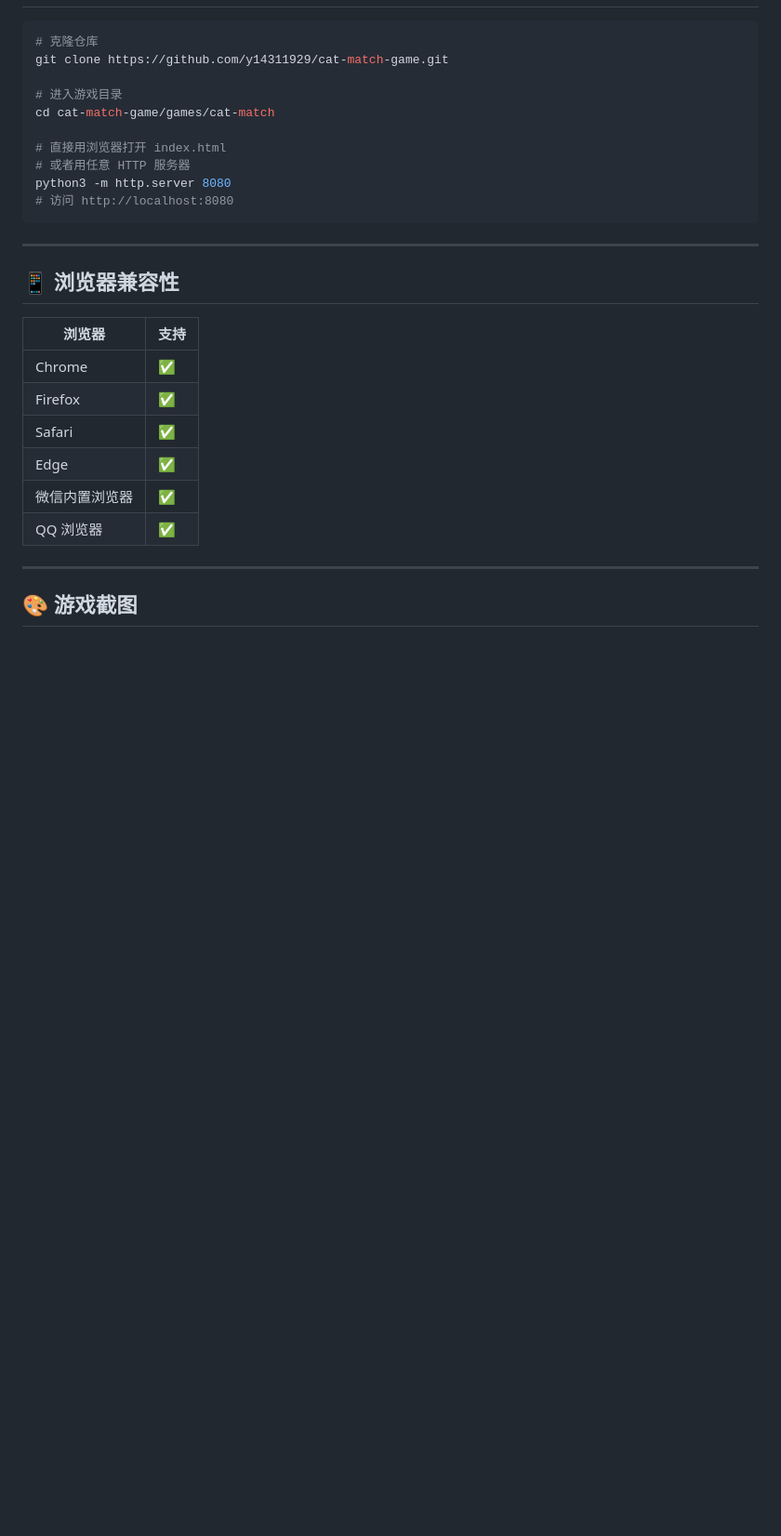
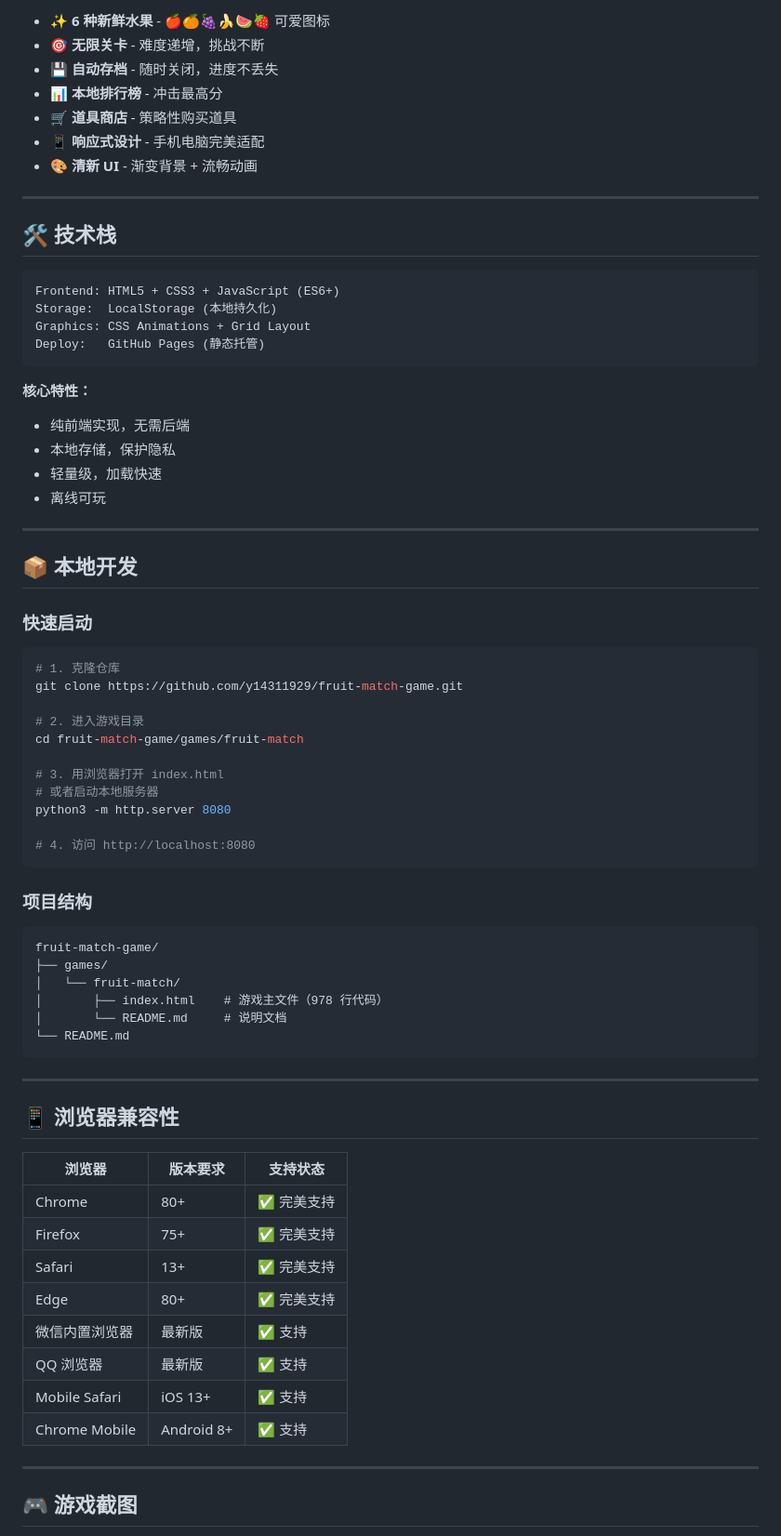
Before and after one commit to y14311929/fruit-match-game, a Markdown page: games/fruit-match/README.md, the part around one of its changes. Shown at 93% size. GitHub-like rendering; blank space fills up the shorter version.

````diff
--- a/games/fruit-match/README.md
+++ b/games/fruit-match/README.md
@@ -63,31 +78,75 @@
+- ✨ **6 种新鲜水果** - 🍎🍊🍇🍌🍉🍓 可爱图标
+- 🎯 **无限关卡** - 难度递增，挑战不断
+- 💾 **自动存档** - 随时关闭，进度不丢失
+- 📊 **本地排行榜** - 冲击最高分
+- 🛒 **道具商店** - 策略性购买道具
+- 📱 **响应式设计** - 手机电脑完美适配
+- 🎨 **清新 UI** - 渐变背景 + 流畅动画
+
+---
+
+## 🛠️ 技术栈
+
+```
+Frontend: HTML5 + CSS3 + JavaScript (ES6+)
+Storage:  LocalStorage (本地持久化)
+Graphics: CSS Animations + Grid Layout
+Deploy:   GitHub Pages (静态托管)
+```
+
+**核心特性：**
+- 纯前端实现，无需后端
+- 本地存储，保护隐私
+- 轻量级，加载快速
+- 离线可玩
+
+---
+
+## 📦 本地开发
+
+### 快速启动
 
 ```bash
-# 克隆仓库
-git clone https://github.com/y14311929/cat-match-game.git
+# 1. 克隆仓库
+git clone https://github.com/y14311929/fruit-match-game.git
 
-# 进入游戏目录
-cd cat-match-game/games/cat-match
+# 2. 进入游戏目录
+cd fruit-match-game/games/fruit-match
 
-# 直接用浏览器打开 index.html
-# 或者用任意 HTTP 服务器
+# 3. 用浏览器打开 index.html
+# 或者启动本地服务器
 python3 -m http.server 8080
-# 访问 http://localhost:8080
+
+# 4. 访问 http://localhost:8080
+```
+
+### 项目结构
+
+```
+fruit-match-game/
+├── games/
+│   └── fruit-match/
+│       ├── index.html    # 游戏主文件（978 行代码）
+│       └── README.md     # 说明文档
+└── README.md
 ```
 
 ---
 
 ## 📱 浏览器兼容性
 
-| 浏览器 | 支持 |
-|--------|------|
-| Chrome | ✅ |
-| Firefox | ✅ |
-| Safari | ✅ |
-| Edge | ✅ |
-| 微信内置浏览器 | ✅ |
-| QQ 浏览器 | ✅ |
+| 浏览器 | 版本要求 | 支持状态 |
+|--------|---------|---------|
+| Chrome | 80+ | ✅ 完美支持 |
+| Firefox | 75+ | ✅ 完美支持 |
+| Safari | 13+ | ✅ 完美支持 |
+| Edge | 80+ | ✅ 完美支持 |
+| 微信内置浏览器 | 最新版 | ✅ 支持 |
+| QQ 浏览器 | 最新版 | ✅ 支持 |
+| Mobile Safari | iOS 13+ | ✅ 支持 |
+| Chrome Mobile | Android 8+ | ✅ 支持 |
 
 ---
 
-## 🎨 游戏截图
+## 🎮 游戏截图
 
````
Also changed, not shown: other parts of games/fruit-match/README.md (+156 -71 lines).
